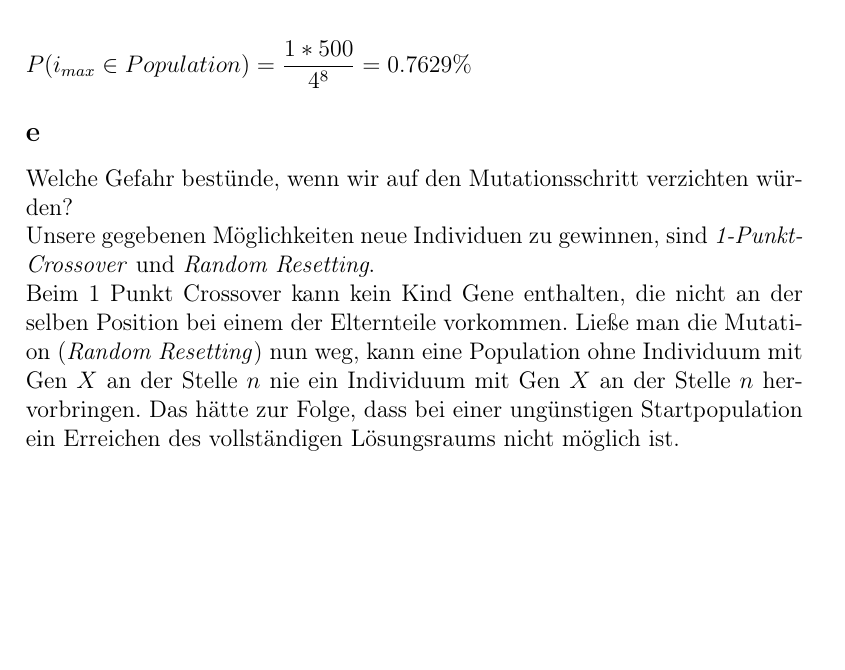
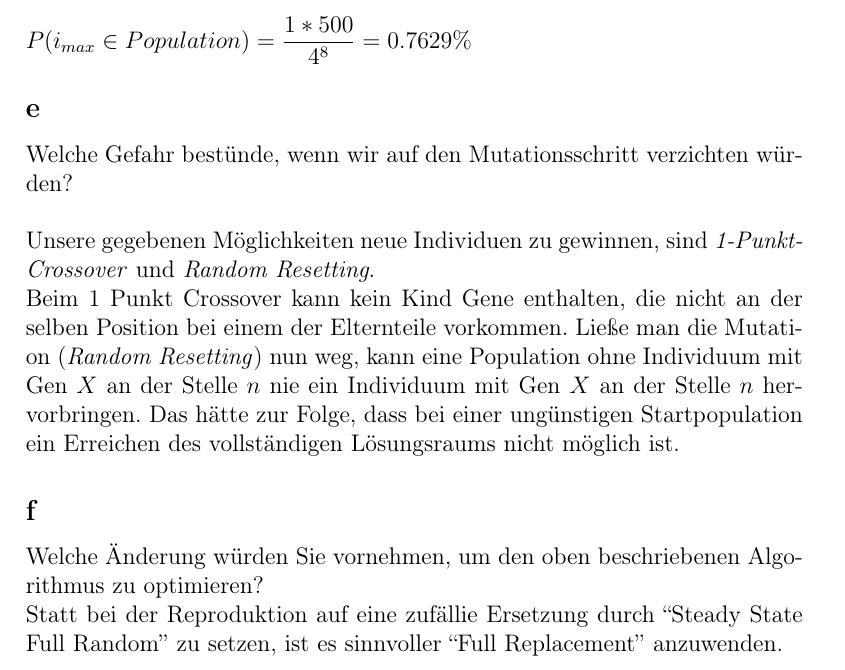
Before and after one commit to kRITZCREEK/kuenstliche-intelligenz-praktikum, a LaTeX document (Praktikum2/Doku/Praktikum2.tex): part of page 3 of 3, cut so that both start at the same text, the shorter picture padded with empty space. Compiled offline with pdfLaTeX.

Commit message:
fuegt erste Teile der Aufgabe 2.1f hinzu

```diff
--- a/Praktikum2/Doku/Praktikum2.tex
+++ b/Praktikum2/Doku/Praktikum2.tex
@@ -75,10 +75,13 @@ P(i_{max}\in Population) &= \frac{1*500}{4^8} = 0.7629\%
 \end{align*}
 
 \subsection*{e}
-Welche Gefahr bestünde, wenn wir auf den Mutationsschritt verzichten würden?\\
+Welche Gefahr bestünde, wenn wir auf den Mutationsschritt verzichten würden?\\\\
 Unsere gegebenen Möglichkeiten neue Individuen zu gewinnen, sind \textit{1-Punkt-Crossover} und \textit{Random Resetting}.\\
 Beim 1 Punkt Crossover kann kein Kind Gene enthalten, die nicht an der selben Position bei einem der Elternteile vorkommen. Ließe man die Mutation (\textit{Random Resetting}) nun weg, kann eine Population ohne Individuum mit Gen $X$ an der Stelle $n$ nie ein Individuum mit Gen $X$ an der Stelle $n$ hervorbringen. Das hätte zur Folge, dass bei einer ungünstigen Startpopulation ein Erreichen des vollständigen Lösungsraums nicht möglich ist.
 
+\subsection*{f}
+Welche Änderung würden Sie vornehmen, um den oben beschriebenen Algorithmus zu optimieren?\\\
+Statt bei der Reproduktion auf eine zufällie Ersetzung durch ``Steady State Full Random'' zu setzen, ist es sinnvoller ``Full Replacement'' anzuwenden.
 \end{document}
 
 %%% Local Variables:
```
